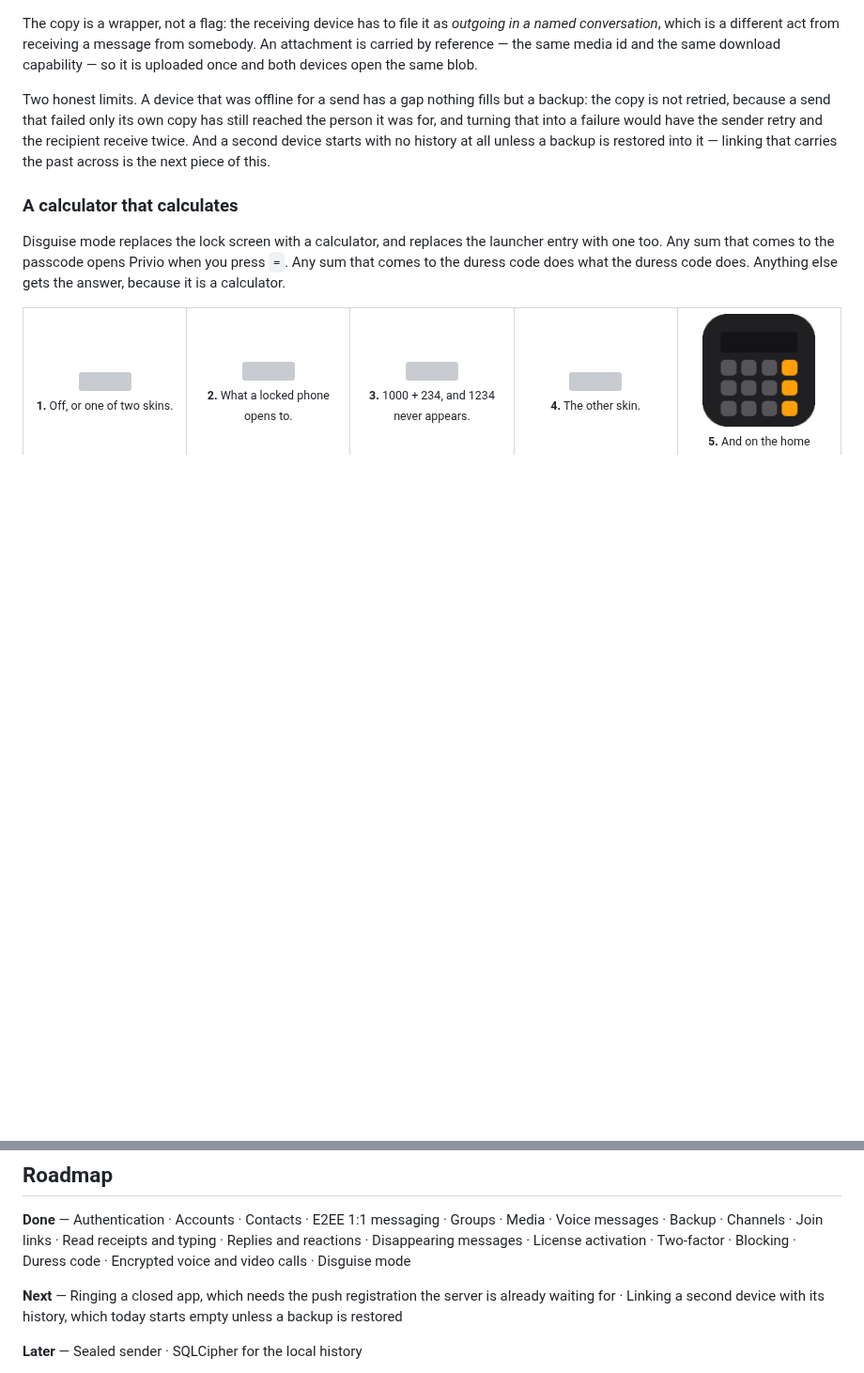
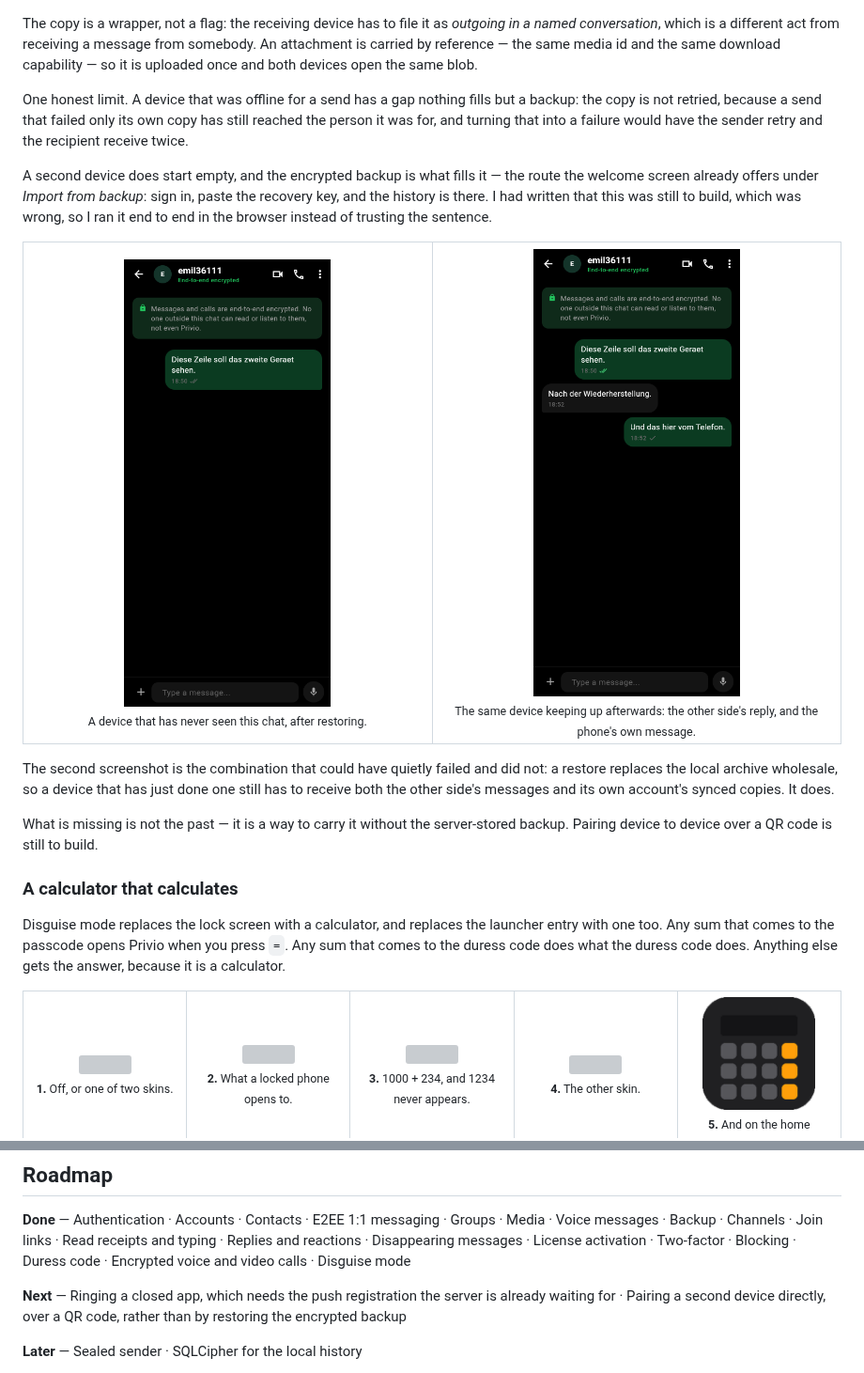
Before and after one commit to nfnc666/privio-messenger, a Markdown page: README.md, 2 parts joined by grey strips. Shown at 94% size. Drawn GitHub-style; pictures changed too: docs/screenshots/multi-02-restored.png (added), docs/screenshots/multi-03-restored-live.png (added); blank space fills up the shorter version; grey boxes are pictures that could not be loaded.

Commit message:
Correct the README on a second device's history
I had listed "linking a second device with its history" as still to build,
on the strength of the sync work rather than a check. The route already
exists: Import from backup on the welcome screen, sign in, paste the
recovery key. Ran it end to end in the browser, including the case that
could plausibly have broken — a device that has just replaced its local
archive by restoring, then receiving both the other side's messages and
its own account's synced copies. Both arrive.

Roadmap now names what is actually missing: pairing device to device over
a QR code, without the server-stored backup in the middle.

Co-Authored-By: Claude Opus 5 <noreply@anthropic.com>
Claude-Session: https://claude.ai/code/session_01P76GQjC3TKsrvsZbSGxh12

```diff
--- a/README.md
+++ b/README.md
@@ -393,12 +393,32 @@ message from somebody. An attachment is carried by reference — the same media
 id and the same download capability — so it is uploaded once and both devices
 open the same blob.
 
-Two honest limits. A device that was offline for a send has a gap nothing
-fills but a backup: the copy is not retried, because a send that failed only
-its own copy has still reached the person it was for, and turning that into a
-failure would have the sender retry and the recipient receive twice. And a
-second device starts with no history at all unless a backup is restored into
-it — linking that carries the past across is the next piece of this.
+One honest limit. A device that was offline for a send has a gap nothing fills
+but a backup: the copy is not retried, because a send that failed only its own
+copy has still reached the person it was for, and turning that into a failure
+would have the sender retry and the recipient receive twice.
+
+A second device does start empty, and the encrypted backup is what fills it —
+the route the welcome screen already offers under *Import from backup*: sign
+in, paste the recovery key, and the history is there. I had written that this
+was still to build, which was wrong, so I ran it end to end in the browser
+instead of trusting the sentence.
+
+<table>
+<tr>
+<td align="center" width="50%"><img src="docs/screenshots/multi-02-restored.png" width="220"><br><sub>A device that has never seen this chat, after restoring.</sub></td>
+<td align="center" width="50%"><img src="docs/screenshots/multi-03-restored-live.png" width="220"><br><sub>The same device keeping up afterwards: the other side's reply, and the phone's own message.</sub></td>
+</tr>
+</table>
+
+The second screenshot is the combination that could have quietly failed and
+did not: a restore replaces the local archive wholesale, so a device that has
+just done one still has to receive both the other side's messages and its own
+account's synced copies. It does.
+
+What is missing is not the past — it is a way to carry it without the
+server-stored backup. Pairing device to device over a QR code is still to
+build.
 
 ### A calculator that calculates
 
@@ -965,8 +985,8 @@ typing · Replies and reactions · Disappearing messages · License activation
 Two-factor · Blocking · Duress code · Encrypted voice and video calls · Disguise mode
 
 **Next** — Ringing a closed app, which needs the push registration the server
-is already waiting for · Linking a second device with its history, which today
-starts empty unless a backup is restored
+is already waiting for · Pairing a second device directly, over a QR code,
+rather than by restoring the encrypted backup
 
 **Later** — Sealed sender · SQLCipher for the local history
 
```
